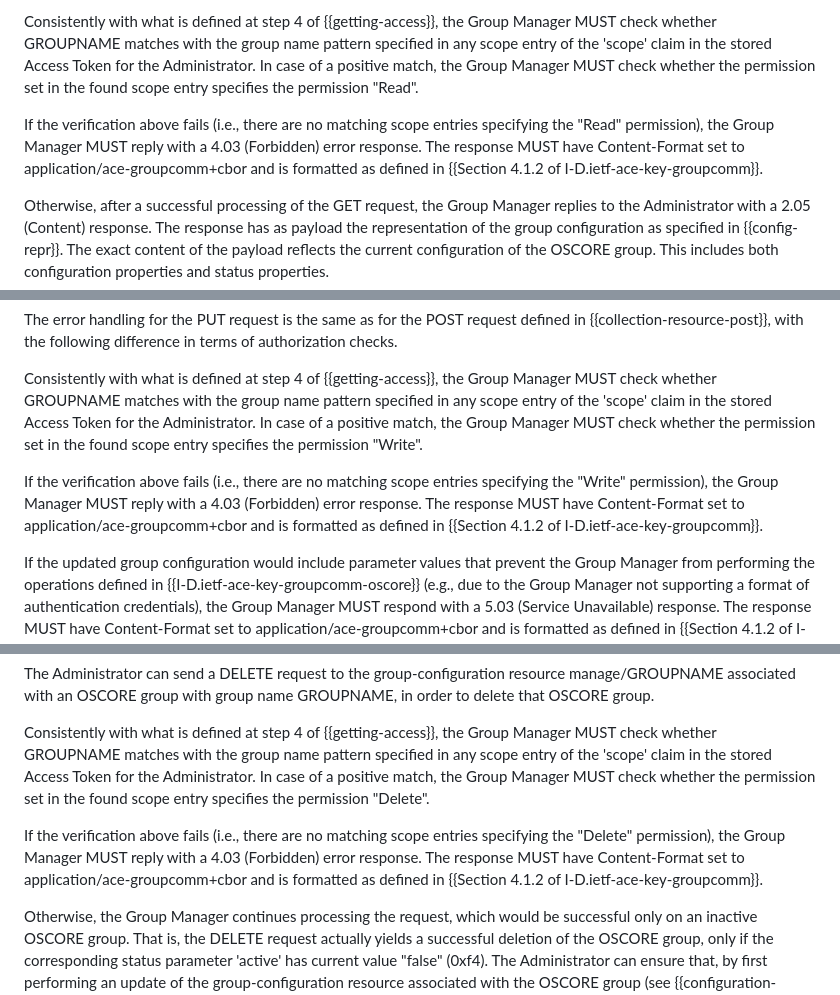
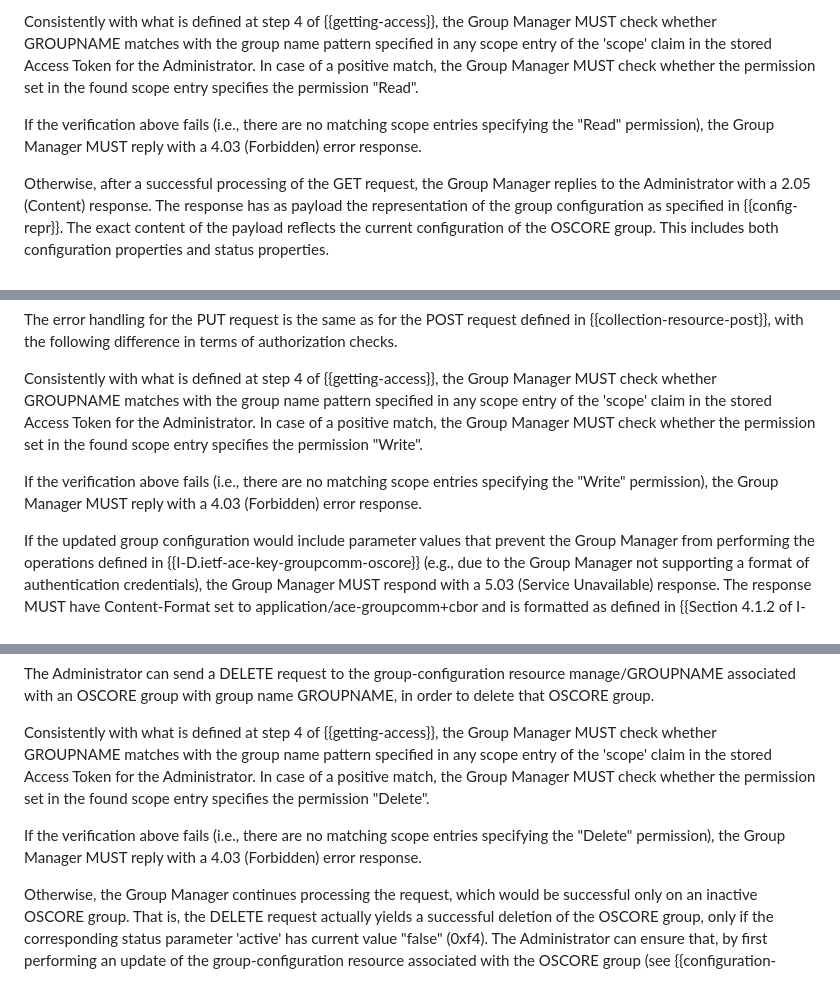
Before and after one commit to ace-wg/ace-oscore-gm-admin, a Markdown page: draft-ietf-ace-oscore-gm-admin.md, 3 parts joined by grey strips. Rendered like a GitHub page.

```diff
--- a/draft-ietf-ace-oscore-gm-admin.md
+++ b/draft-ietf-ace-oscore-gm-admin.md
@@ -739,7 +739,7 @@ The Administrator can send a GET request to the group-configuration resource man
 
 Consistently with what is defined at step 4 of {{getting-access}}, the Group Manager MUST check whether GROUPNAME matches with the group name pattern specified in any scope entry of the 'scope' claim in the stored Access Token for the Administrator. In case of a positive match, the Group Manager MUST check whether the permission set in the found scope entry specifies the permission "Read".
 
-If the verification above fails (i.e., there are no matching scope entries specifying the "Read" permission), the Group Manager MUST reply with a 4.03 (Forbidden) error response. The response MUST have Content-Format set to application/ace-groupcomm+cbor and is formatted as defined in {{Section 4.1.2 of I-D.ietf-ace-key-groupcomm}}.
+If the verification above fails (i.e., there are no matching scope entries specifying the "Read" permission), the Group Manager MUST reply with a 4.03 (Forbidden) error response.
 
 Otherwise, after a successful processing of the GET request, the Group Manager replies to the Administrator with a 2.05 (Content) response. The response has as payload the representation of the group configuration as specified in {{config-repr}}. The exact content of the payload reflects the current configuration of the OSCORE group. This includes both configuration properties and status properties.
 
@@ -846,7 +846,7 @@ The error handling for the PUT request is the same as for the POST request defin
 
 Consistently with what is defined at step 4 of {{getting-access}}, the Group Manager MUST check whether GROUPNAME matches with the group name pattern specified in any scope entry of the 'scope' claim in the stored Access Token for the Administrator. In case of a positive match, the Group Manager MUST check whether the permission set in the found scope entry specifies the permission "Write".
 
-If the verification above fails (i.e., there are no matching scope entries specifying the "Write" permission), the Group Manager MUST reply with a 4.03 (Forbidden) error response. The response MUST have Content-Format set to application/ace-groupcomm+cbor and is formatted as defined in {{Section 4.1.2 of I-D.ietf-ace-key-groupcomm}}.
+If the verification above fails (i.e., there are no matching scope entries specifying the "Write" permission), the Group Manager MUST reply with a 4.03 (Forbidden) error response.
 
 If the updated group configuration would include parameter values that prevent the Group Manager from performing the operations defined in {{I-D.ietf-ace-key-groupcomm-oscore}} (e.g., due to the Group Manager not supporting a format of authentication credentials), the Group Manager MUST respond with a 5.03 (Service Unavailable) response. The response MUST have Content-Format set to application/ace-groupcomm+cbor and is formatted as defined in {{Section 4.1.2 of I-D.ietf-ace-key-groupcomm}}. The value of the 'error' field MUST be set to 12 ("Unsupported group configuration") and the 'error_description' parameter SHOULD be included in order to provide additional context.
 
@@ -1093,7 +1093,7 @@ The Administrator can send a DELETE request to the group-configuration resource
 
 Consistently with what is defined at step 4 of {{getting-access}}, the Group Manager MUST check whether GROUPNAME matches with the group name pattern specified in any scope entry of the 'scope' claim in the stored Access Token for the Administrator. In case of a positive match, the Group Manager MUST check whether the permission set in the found scope entry specifies the permission "Delete".
 
-If the verification above fails (i.e., there are no matching scope entries specifying the "Delete" permission), the Group Manager MUST reply with a 4.03 (Forbidden) error response. The response MUST have Content-Format set to application/ace-groupcomm+cbor and is formatted as defined in {{Section 4.1.2 of I-D.ietf-ace-key-groupcomm}}.
+If the verification above fails (i.e., there are no matching scope entries specifying the "Delete" permission), the Group Manager MUST reply with a 4.03 (Forbidden) error response.
 
 Otherwise, the Group Manager continues processing the request, which would be successful only on an inactive OSCORE group. That is, the DELETE request actually yields a successful deletion of the OSCORE group, only if the corresponding status parameter 'active' has current value "false" (0xf4). The Administrator can ensure that, by first performing an update of the group-configuration resource associated with the OSCORE group (see {{configuration-resource-put}}), and setting the corresponding status parameter 'active' to "false" (0xf4).
 
```
Also changed, not shown: other parts of draft-ietf-ace-oscore-gm-admin.md (+10 -4 lines).
